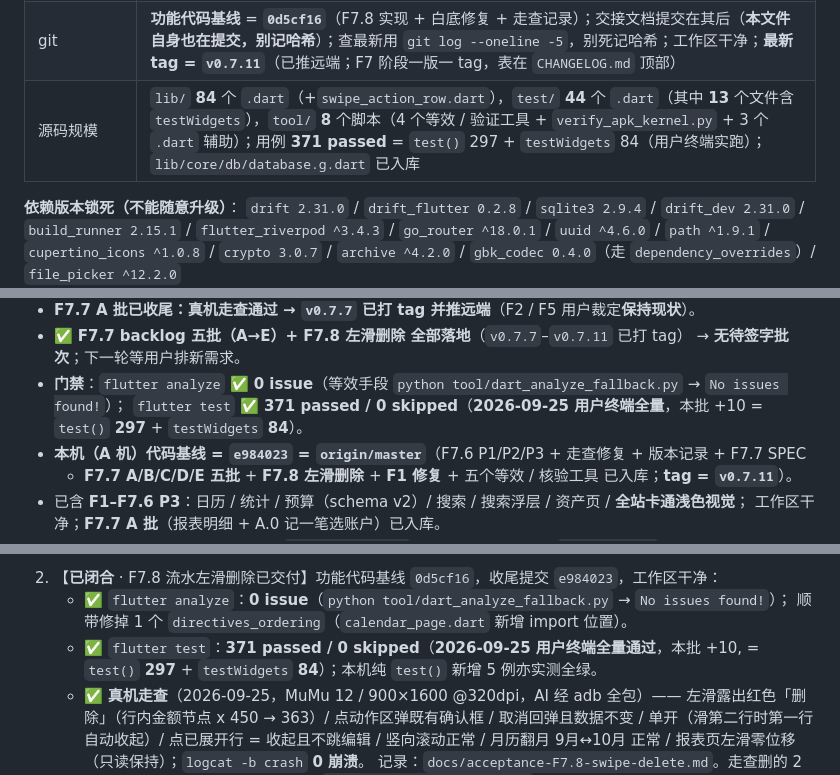
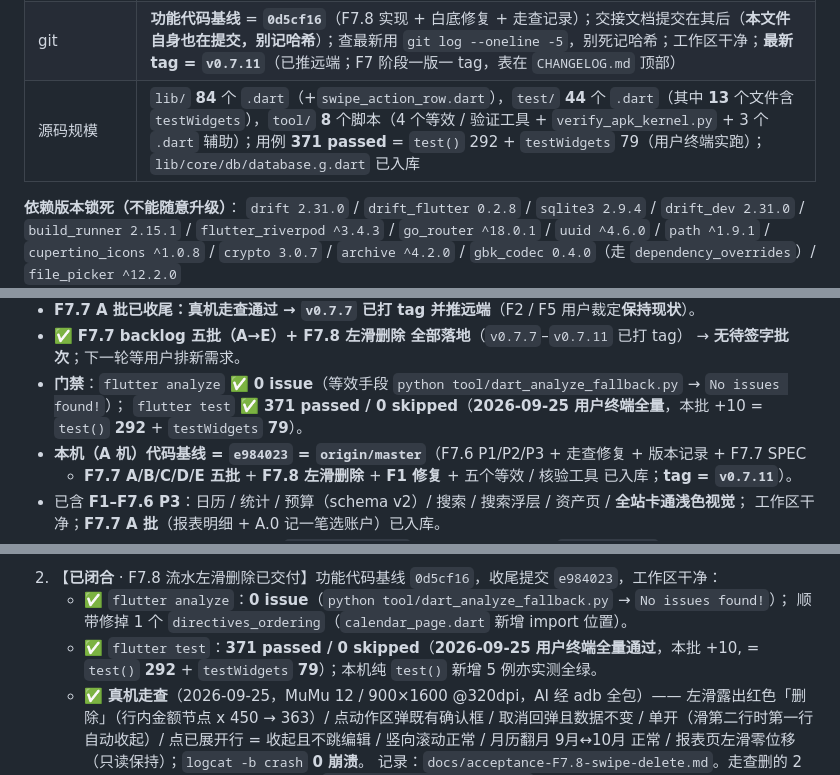
Before and after one commit to Tea-Codeman/yanxin-bookkeeping-flutter, a Markdown page: HANDOFF.md, 3 parts joined by grey strips. Drawn GitHub-style.

```diff
--- a/HANDOFF.md
+++ b/HANDOFF.md
@@ -182,5 +182,5 @@ F7 之后为「持续加功能」阶段，SPEC 未签字不动产品代码。
 | git | **功能代码基线** = **`0d5cf16`**（F7.8 实现 + 白底修复 + 走查记录）；交接文档提交在其后（**本文件自身也在提交，别记哈希**）；查最新用 `git log --oneline -5`，别死记哈希；工作区干净；**最新 tag = `v0.7.11`**（已推远端；F7 阶段一版一 tag，表在 `CHANGELOG.md` 顶部） |
-| 源码规模 | `lib/` **84** 个 `.dart`（+`swipe_action_row.dart`），`test/` **44** 个 `.dart`（其中 **13** 个文件含 `testWidgets`），`tool/` **8** 个脚本（4 个等效 / 验证工具 + `verify_apk_kernel.py` + 3 个 `.dart` 辅助）；用例 **371 passed** = `test()` 297 + `testWidgets` 84（用户终端实跑）；`lib/core/db/database.g.dart` 已入库 |
+| 源码规模 | `lib/` **84** 个 `.dart`（+`swipe_action_row.dart`），`test/` **44** 个 `.dart`（其中 **13** 个文件含 `testWidgets`），`tool/` **8** 个脚本（4 个等效 / 验证工具 + `verify_apk_kernel.py` + 3 个 `.dart` 辅助）；用例 **371 passed** = `test()` 292 + `testWidgets` 79（用户终端实跑）；`lib/core/db/database.g.dart` 已入库 |
 
 **依赖版本锁死（不能随意升级）**：
 `drift 2.31.0` / `drift_flutter 0.2.8` / `sqlite3 2.9.4` / `drift_dev 2.31.0` / `build_runner 2.15.1` /
@@ -344,7 +344,7 @@ F7 之后为「持续加功能」阶段，SPEC 未签字不动产品代码。
   → **无待签字批次**；下一轮等用户排新需求。
 - **门禁**：`flutter analyze` ✅ **0 issue**（等效手段 `python tool/dart_analyze_fallback.py` → `No issues found!`）；
   `flutter test` ✅ **371 passed / 0 skipped**（**2026-09-25 用户终端全量**，本批 +10
-  = `test()` **297** + `testWidgets` **84**）。
+  = `test()` **292** + `testWidgets` **79**）。
 - **本机（A 机）代码基线 = `e984023` = `origin/master`**（F7.6 P1/P2/P3 + 走查修复 + 版本记录 + F7.7 SPEC
   + **F7.7 A/B/C/D/E 五批** + **F7.8 左滑删除** + **F1 修复** + 五个等效 / 核验工具 已入库；**tag = `v0.7.11`**）。
 - 已含 **F1–F7.6 P3**：日历 / 统计 / 预算（schema v2）/ 搜索 / 搜索浮层 / 资产页 / **全站卡通浅色视觉**；
@@ -447,7 +447,7 @@ F7 之后为「持续加功能」阶段，SPEC 未签字不动产品代码。
    - ✅ `flutter analyze`：**0 issue**（`python tool/dart_analyze_fallback.py` → `No issues found!`）；
      顺带修掉 1 个 `directives_ordering`（`calendar_page.dart` 新增 import 位置）。
    - ✅ `flutter test`：**371 passed / 0 skipped**（**2026-09-25 用户终端全量通过**，本批 +10,
-     = `test()` **297** + `testWidgets` **84**）；本机纯 `test()` 新增 5 例亦实测全绿。
+     = `test()` **292** + `testWidgets` **79**）；本机纯 `test()` 新增 5 例亦实测全绿。
    - ✅ **真机走查**（2026-09-25，MuMu 12 / 900×1600 @320dpi，AI 经 adb 全包）——
      左滑露出红色「删除」（行内金额节点 x 450 → 363）/ 点动作区弹既有确认框 / 取消回弹且数据不变 /
      单开（滑第二行时第一行自动收起）/ 点已展开行 = 收起且不跳编辑 / 竖向滚动正常 /
```
Also changed, not shown: other parts of HANDOFF.md (+3 -3 lines), CHANGELOG.md (+1 -1 lines), docs/SPEC-F7.9-record-sticky-save.md (+2 -1 lines).
